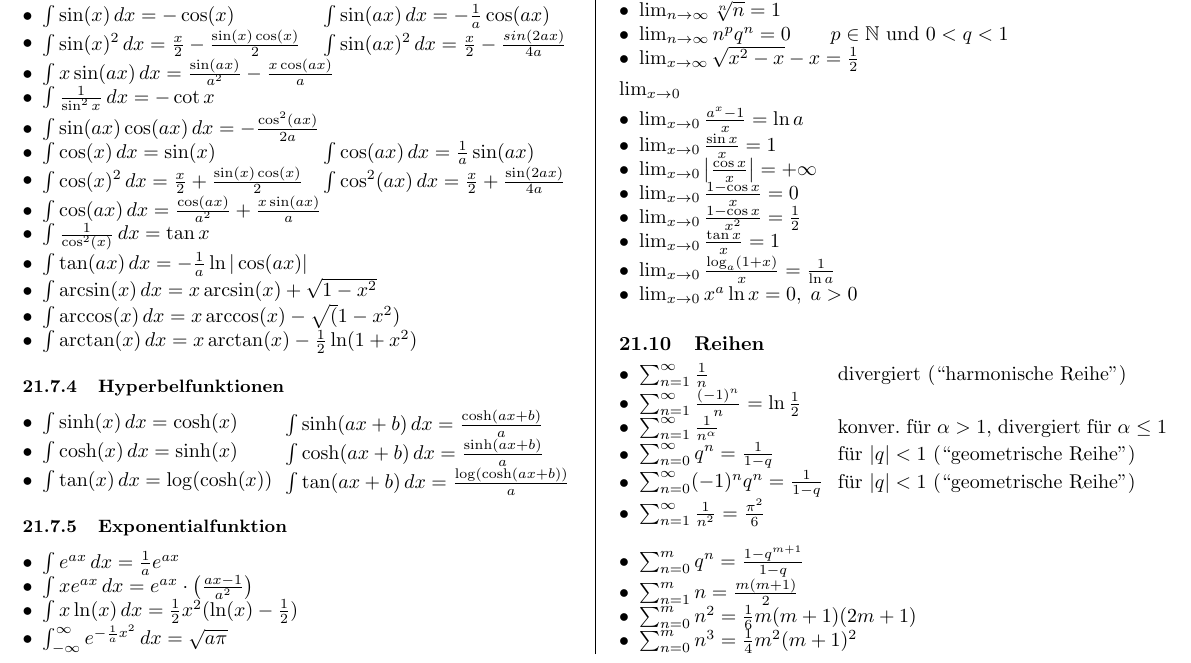
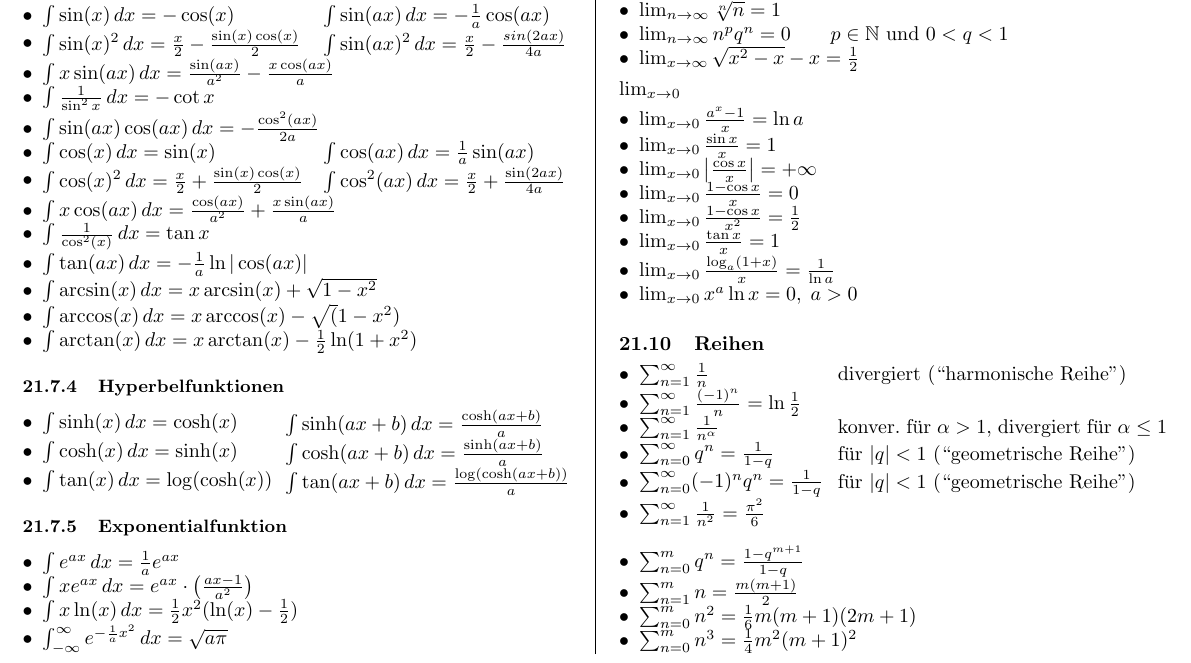
Before and after one commit to sandro-felicioni/analysis, a LaTeX document (main.tex, which reads formeltafel.tex): part of page 17 of 20, cut so that both start at the same text. Compiled offline with pdfLaTeX.

Commit message:
litte fix

```diff
--- a/formeltafel.tex
+++ b/formeltafel.tex
@@ -348,8 +348,8 @@ $\tan \alpha = \frac{\sin \alpha}{\cos \alpha} = \frac{y}{x}$
 	\begin{minipage}{0.45\columnwidth}
 		$\int \cos^2(ax) \,dx = \frac{x}{2} + \frac{\sin(2ax)}{4a}$
 	\end{minipage}
-
-	\item $\int \cos(ax) \,dx = \frac{\cos(ax)}{a^2} + \frac{x \sin(ax)}{a}$
+		  % changes by jonas
+	\item $\int x \cos(ax) \,dx = \frac{\cos(ax)}{a^2} + \frac{x \sin(ax)}{a}$
 	\item $\int \frac{1}{\cos^2(x)} \,dx = \tan x$
 
 	% rest
```
